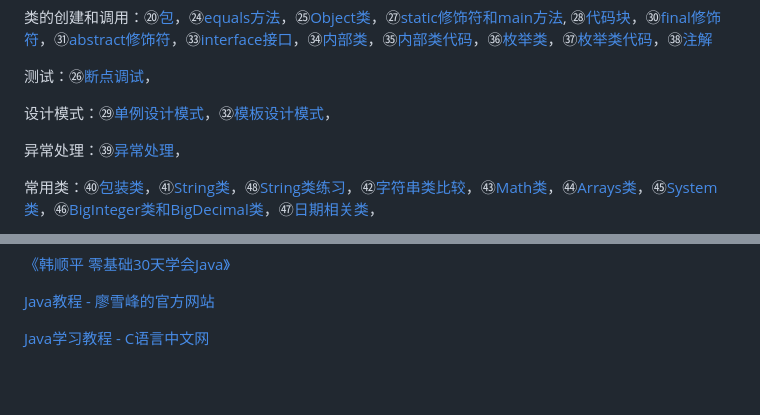
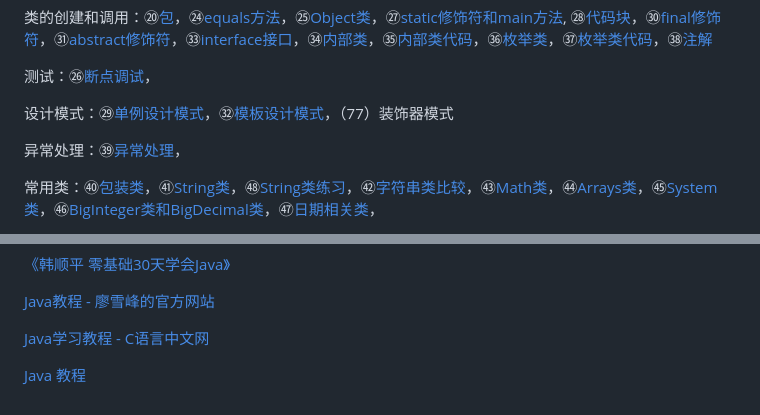
Before and after one commit to 92rw/Java-Study-Notes, a Markdown page: README.md, 2 parts joined by grey strips. Rendered like a GitHub page; blank space fills up the shorter version.

```diff
--- a/README.md
+++ b/README.md
@@ -22,7 +22,7 @@
 
 测试：㉖[断点调试](https://github.com/92rw/Java-Study-Notes/blob/main/JavaNote/Studynote26_Debug.java)，
 
-设计模式：㉙[单例设计模式](https://github.com/92rw/Java-Study-Notes/blob/main/JavaNote/Studynote29_Singleton.java)，㉜[模板设计模式](https://github.com/92rw/Java-Study-Notes/blob/main/JavaNote/Studynote32_Prototype.java)，
+设计模式：㉙[单例设计模式](https://github.com/92rw/Java-Study-Notes/blob/main/JavaNote/Studynote29_Singleton.java)，㉜[模板设计模式](https://github.com/92rw/Java-Study-Notes/blob/main/JavaNote/Studynote32_Prototype.java)，（77）装饰器模式
 
 异常处理：㊴[异常处理](https://github.com/92rw/Java-Study-Notes/blob/main/JavaNote/Studynote39_Exception.java)，
 
@@ -47,3 +49,5 @@
 [Java教程 - 廖雪峰的官方网站](https://www.liaoxuefeng.com/wiki/1252599548343744)
 
 [Java学习教程 - C语言中文网](http://c.biancheng.net/java/)
+
+[Java 教程](https://github.com/dunwu/java-tutorial)
```
Also changed, not shown: other parts of README.md (+6 -4 lines).
